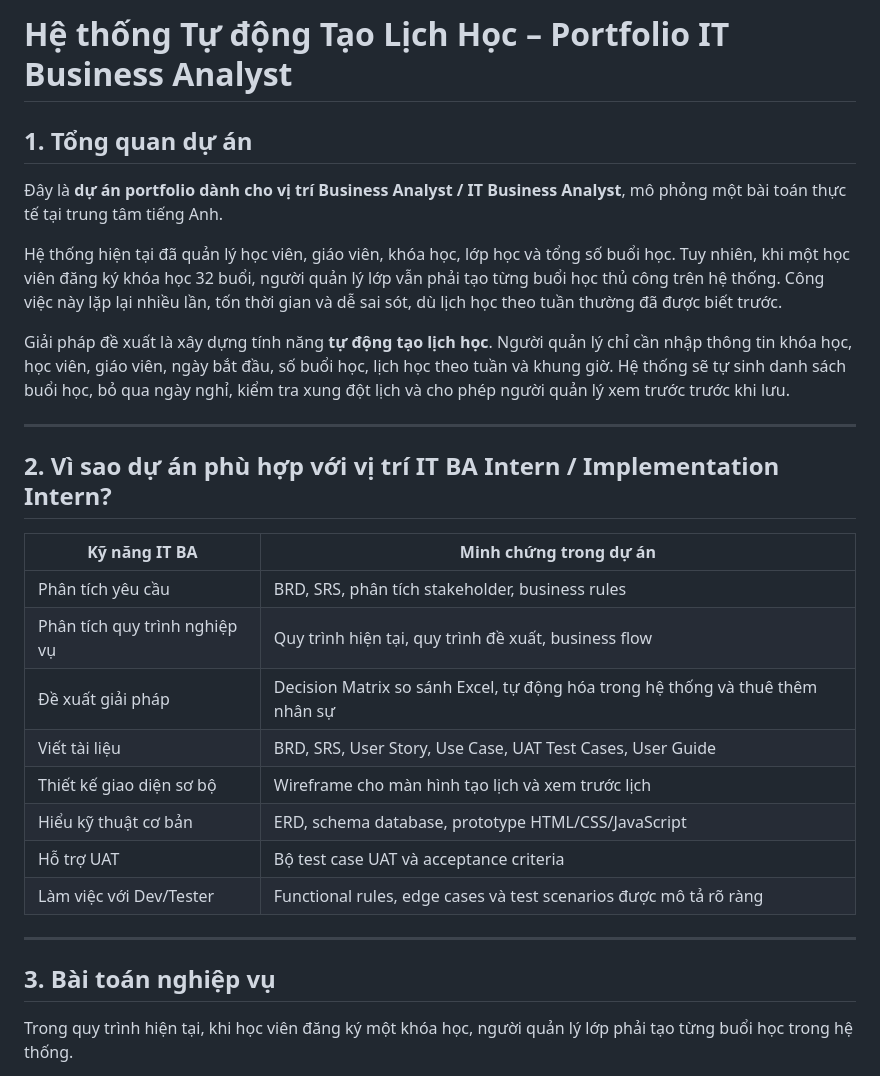
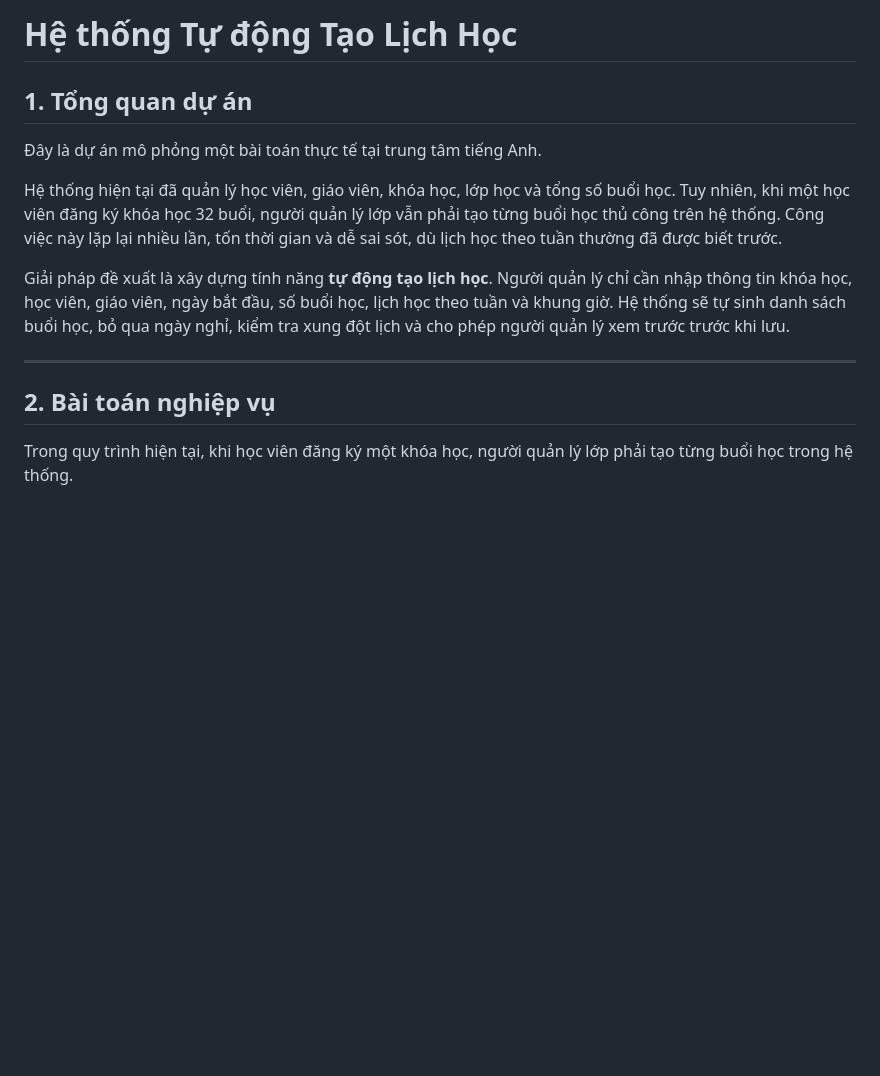
Before and after one commit to cobemuadongvn/course-scheduling, a Markdown page: README.md, the part around one of its changes. GitHub-like rendering; blank space fills up the shorter version.

```diff
--- a/README.md
+++ b/README.md
@@ -1,8 +1,8 @@
-# Hệ thống Tự động Tạo Lịch Học – Portfolio IT Business Analyst
+# Hệ thống Tự động Tạo Lịch Học
 
 ## 1. Tổng quan dự án
 
-Đây là **dự án portfolio dành cho vị trí Business Analyst / IT Business Analyst**, mô phỏng một bài toán thực tế tại trung tâm tiếng Anh.
+Đây là dự án mô phỏng một bài toán thực tế tại trung tâm tiếng Anh.
 
 Hệ thống hiện tại đã quản lý học viên, giáo viên, khóa học, lớp học và tổng số buổi học. Tuy nhiên, khi một học viên đăng ký khóa học 32 buổi, người quản lý lớp vẫn phải tạo từng buổi học thủ công trên hệ thống. Công việc này lặp lại nhiều lần, tốn thời gian và dễ sai sót, dù lịch học theo tuần thường đã được biết trước.
 
@@ -10,22 +10,7 @@ Giải pháp đề xuất là xây dựng tính năng **tự động tạo lịc
 
 ---
 
-## 2. Vì sao dự án phù hợp với vị trí IT BA Intern / Implementation Intern?
-
-| Kỹ năng IT BA | Minh chứng trong dự án |
-|---|---|
-| Phân tích yêu cầu | BRD, SRS, phân tích stakeholder, business rules |
-| Phân tích quy trình nghiệp vụ | Quy trình hiện tại, quy trình đề xuất, business flow |
-| Đề xuất giải pháp | Decision Matrix so sánh Excel, tự động hóa trong hệ thống và thuê thêm nhân sự |
-| Viết tài liệu | BRD, SRS, User Story, Use Case, UAT Test Cases, User Guide |
-| Thiết kế giao diện sơ bộ | Wireframe cho màn hình tạo lịch và xem trước lịch |
-| Hiểu kỹ thuật cơ bản | ERD, schema database, prototype HTML/CSS/JavaScript |
-| Hỗ trợ UAT | Bộ test case UAT và acceptance criteria |
-| Làm việc với Dev/Tester | Functional rules, edge cases và test scenarios được mô tả rõ ràng |
-
----
-
-## 3. Bài toán nghiệp vụ
+## 2. Bài toán nghiệp vụ
 
 Trong quy trình hiện tại, khi học viên đăng ký một khóa học, người quản lý lớp phải tạo từng buổi học trong hệ thống.
 
```
Also changed, not shown: other parts of README.md (+6 -36 lines).
